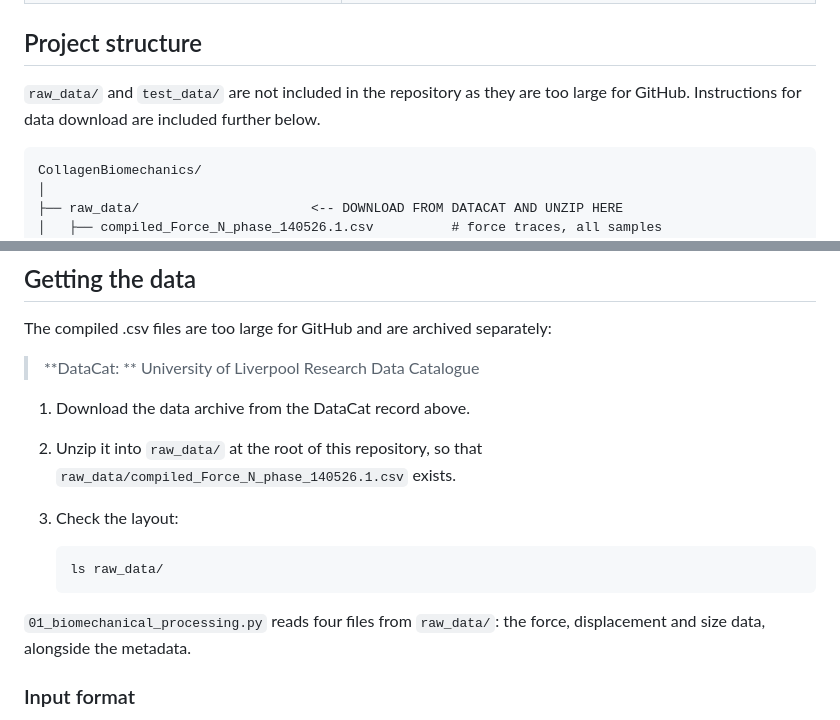
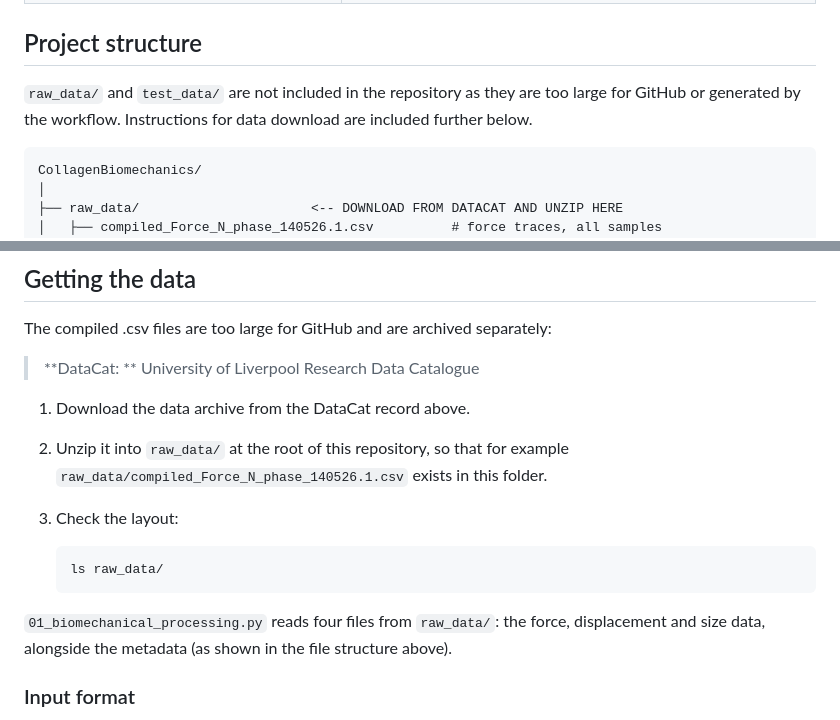
Before and after one commit to CBFLivUni/CollagenBiomechanics, a Markdown page: README.md, 2 parts joined by grey strips. Drawn GitHub-style.

````diff
--- a/README.md
+++ b/README.md
@@ -22,7 +22,7 @@ This repository takes the compiled instrument exports and produces per-tendon bi
 
 ## Project structure
 
-`raw_data/` and `test_data/` are not included in the repository as they are too large for GitHub. Instructions for data download are included further below.
+`raw_data/` and `test_data/` are not included in the repository as they are too large for GitHub or generated by the workflow. Instructions for data download are included further below.
 
 ```
 CollagenBiomechanics/
@@ -67,15 +67,14 @@ The compiled .csv files are too large for GitHub and are archived separately:
 > University of Liverpool Research Data Catalogue
 
 1. Download the data archive from the DataCat record above.
-2. Unzip it into `raw_data/` at the root of this repository, so that
-   `raw_data/compiled_Force_N_phase_140526.1.csv` exists.
+2. Unzip it into `raw_data/` at the root of this repository, so that for example `raw_data/compiled_Force_N_phase_140526.1.csv` exists in this folder.
 3. Check the layout:
 
    ```bash
    ls raw_data/
    ```
 
-`01_biomechanical_processing.py` reads four files from `raw_data/`: the force, displacement and size data, alongside the metadata.
+`01_biomechanical_processing.py` reads four files from `raw_data/`: the force, displacement and size data, alongside the metadata (as shown in the file structure above).
 
 ### Input format
 
````
